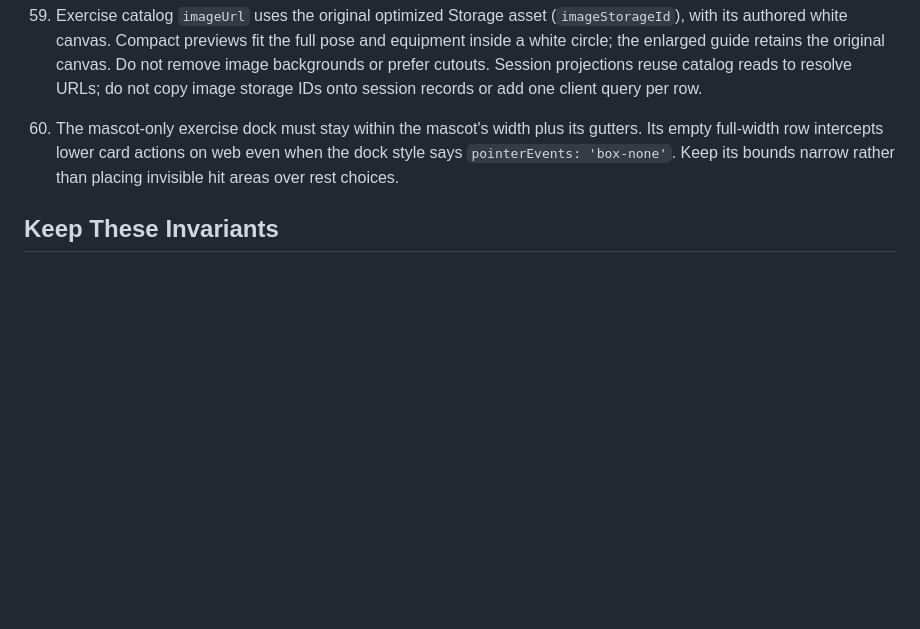
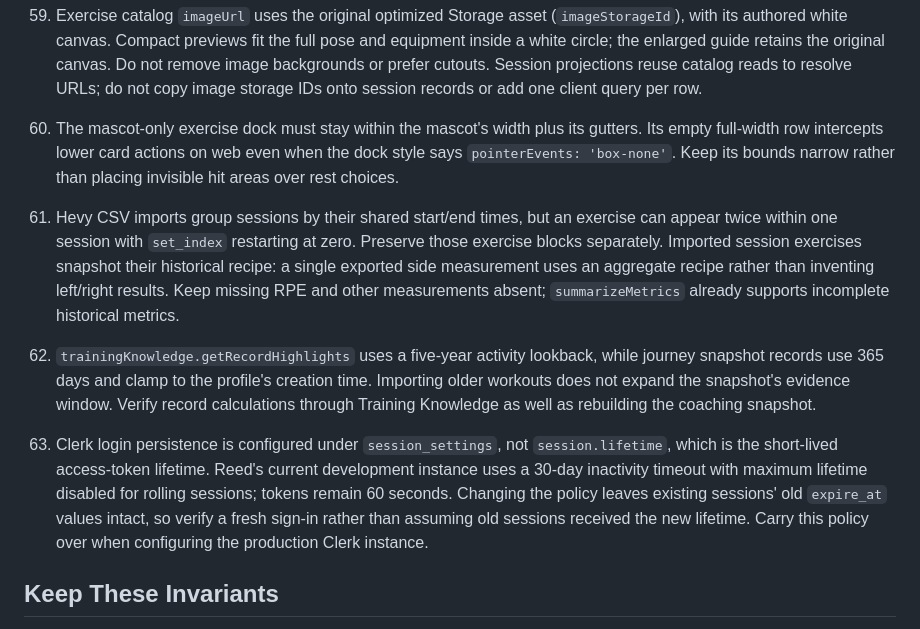
Before and after one commit to farzinnasiri/reed, a Markdown page: AGENTS.md, the part around the change. Rendered like a GitHub page; blank space fills up the shorter version.

Commit message:
Document Hevy import and rolling Clerk sessions

```diff
--- a/AGENTS.md
+++ b/AGENTS.md
@@ -141,6 +141,12 @@ Essential thread positioning must not wait for `requestAnimationFrame`: T3 previ
 
 60. The mascot-only exercise dock must stay within the mascot's width plus its gutters. Its empty full-width row intercepts lower card actions on web even when the dock style says `pointerEvents: 'box-none'`. Keep its bounds narrow rather than placing invisible hit areas over rest choices.
 
+61. Hevy CSV imports group sessions by their shared start/end times, but an exercise can appear twice within one session with `set_index` restarting at zero. Preserve those exercise blocks separately. Imported session exercises snapshot their historical recipe: a single exported side measurement uses an aggregate recipe rather than inventing left/right results. Keep missing RPE and other measurements absent; `summarizeMetrics` already supports incomplete historical metrics.
+
+62. `trainingKnowledge.getRecordHighlights` uses a five-year activity lookback, while journey snapshot records use 365 days and clamp to the profile's creation time. Importing older workouts does not expand the snapshot's evidence window. Verify record calculations through Training Knowledge as well as rebuilding the coaching snapshot.
+
+63. Clerk login persistence is configured under `session_settings`, not `session.lifetime`, which is the short-lived access-token lifetime. Reed's current development instance uses a 30-day inactivity timeout with maximum lifetime disabled for rolling sessions; tokens remain 60 seconds. Changing the policy leaves existing sessions' old `expire_at` values intact, so verify a fresh sign-in rather than assuming old sessions received the new lifetime. Carry this policy over when configuring the production Clerk instance.
+
 ## Keep These Invariants
 
 Portal context note: gorhom's portal renders content at its host. Keep the shared Reed conversation/draft provider above `BottomSheetModalProvider`. Pass workout visibility and the mascot controller bridge explicitly into session-sheet content; feature contexts beneath the navigator do not automatically survive that portal.
```
